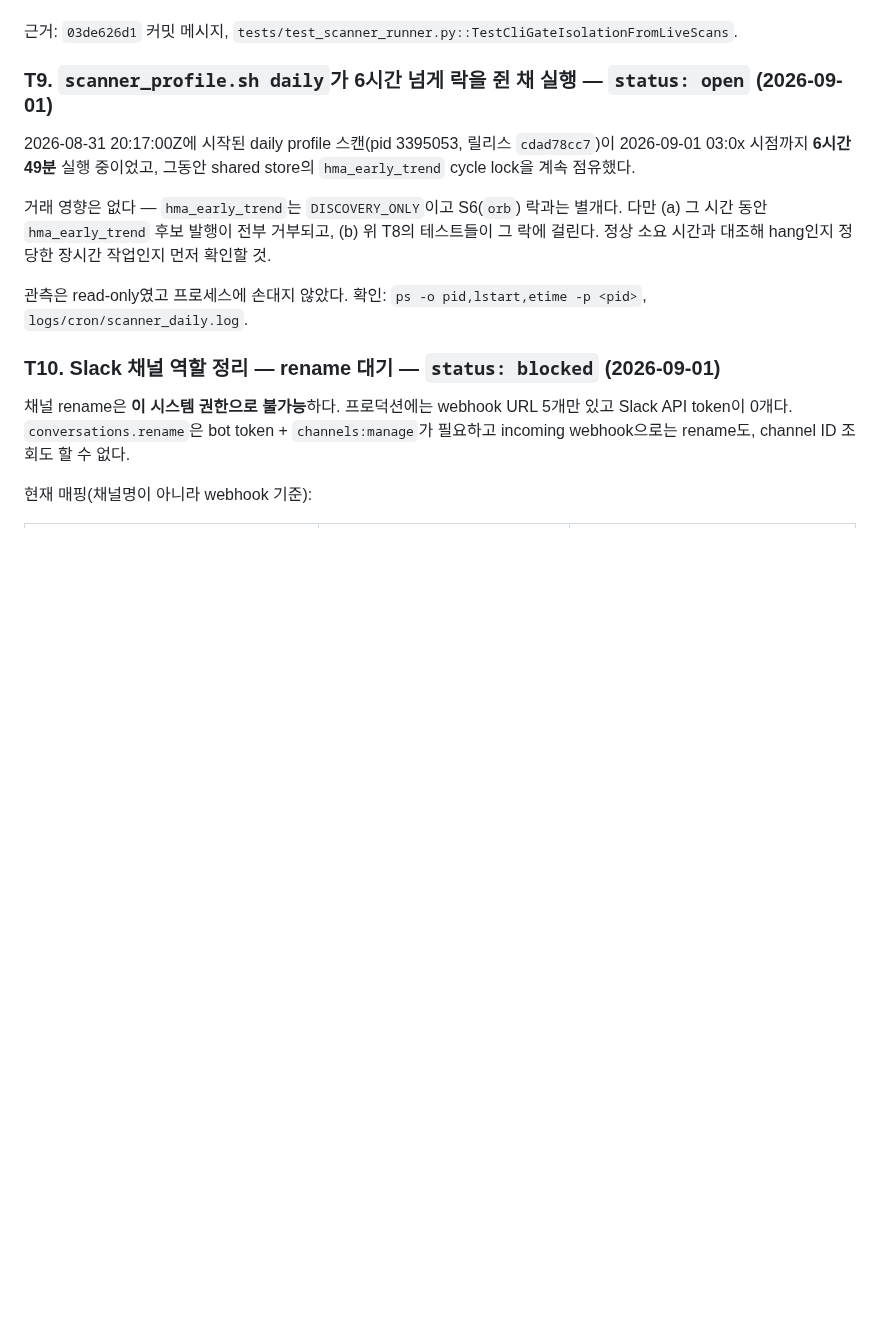
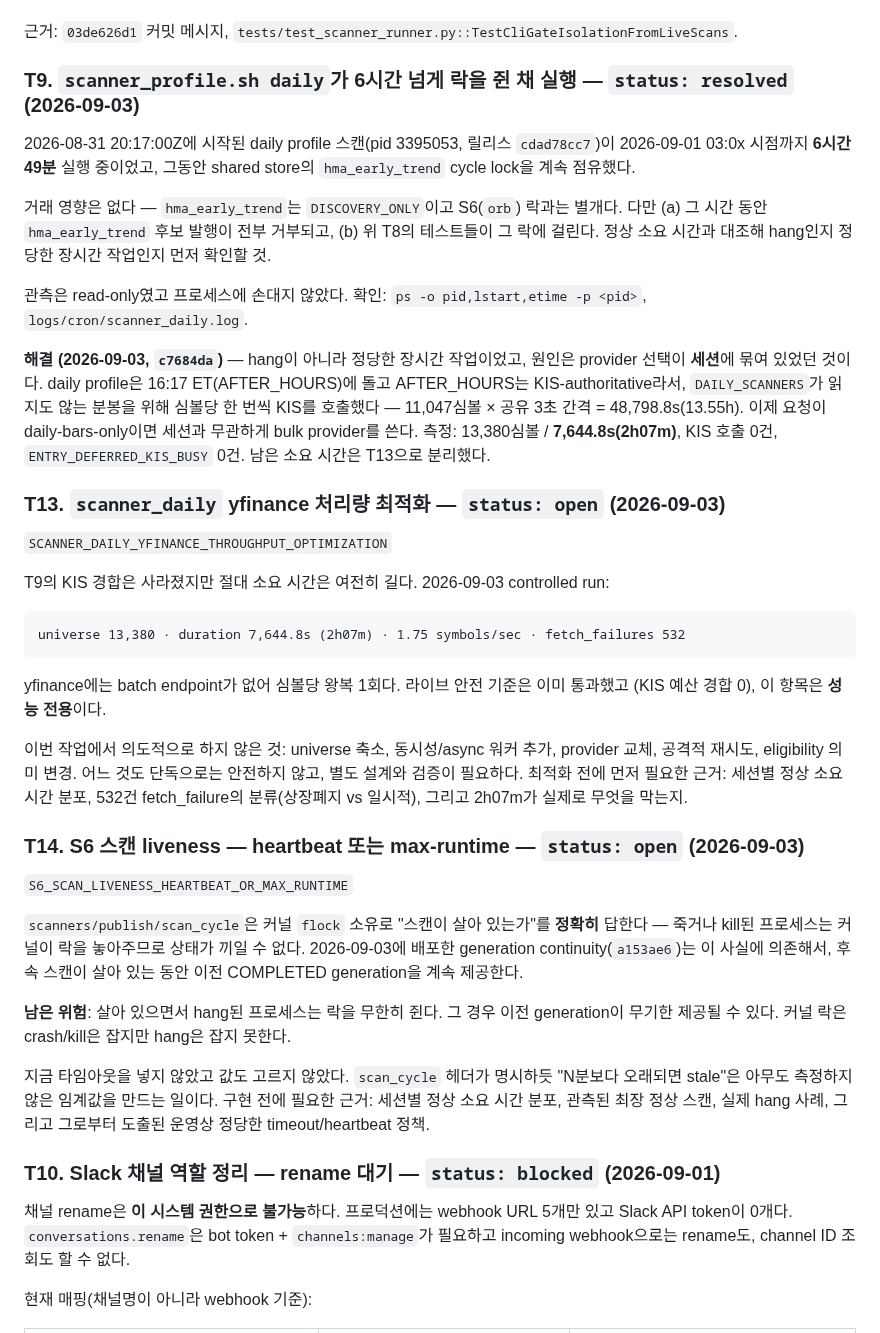
Before and after one commit to babucato-byte/us-stock-trading, a Markdown page: docs/autonomous/BACKLOG.md, the part around the change. Drawn GitHub-style; blank space fills up the shorter version.

Commit message:
Record what the daily scan cost, and what is still unmeasured
T9 asked whether the 6h49m daily scan was a hang or legitimate work. It
was legitimate: provider selection was keyed on SESSION, and the daily
profile runs at 16:17 ET inside AFTER_HOURS, which is KIS-authoritative.
So it fetched minute bars per symbol -- 11,047 of them at a shared 3s
interval -- for scanners that read only daily bars. Resolved by c7684da;
measured at 7,644.8s with zero KIS calls.

Two things are deliberately NOT solved and are recorded as such.

T13: the run still takes 2h07m at 1.75 symbols/sec, because yfinance has
no batch endpoint. The live-safety criterion is met and this is now a
performance question alone -- so the entry lists what was deliberately
not attempted (universe reduction, concurrency, async workers, provider
change, retries, eligibility changes) and what evidence is needed first.

T14: continuity relies on kernel flock ownership, which is exact for a
crashed or killed scan and blind to one that hangs while alive. No
timeout is proposed and no value is chosen, because `scan_cycle` is
right that "older than N minutes is stale" invents a threshold nobody
measured. The entry says what would have to be observed before picking
one.

Co-Authored-By: Claude Opus 5 (1M context) <noreply@anthropic.com>

```diff
--- a/docs/autonomous/BACKLOG.md
+++ b/docs/autonomous/BACKLOG.md
@@ -167,7 +167,7 @@ unset이어야 성립)가 깨지므로, 파일별 적용이거나 opt-out 있는
 
 근거: `03de626d1` 커밋 메시지, `tests/test_scanner_runner.py::TestCliGateIsolationFromLiveScans`.
 
-### T9. `scanner_profile.sh daily`가 6시간 넘게 락을 쥔 채 실행 — `status: open` (2026-09-01)
+### T9. `scanner_profile.sh daily`가 6시간 넘게 락을 쥔 채 실행 — `status: resolved` (2026-09-03)
 
 2026-08-31 20:17:00Z에 시작된 daily profile 스캔(pid 3395053, 릴리스 `cdad78cc7`)이
 2026-09-01 03:0x 시점까지 **6시간 49분** 실행 중이었고, 그동안 shared store의
@@ -179,6 +179,47 @@ unset이어야 성립)가 깨지므로, 파일별 적용이거나 opt-out 있는
 
 관측은 read-only였고 프로세스에 손대지 않았다. 확인:
 `ps -o pid,lstart,etime -p <pid>`, `logs/cron/scanner_daily.log`.
+
+**해결 (2026-09-03, `c7684da`)** — hang이 아니라 정당한 장시간 작업이었고, 원인은
+provider 선택이 **세션**에 묶여 있었던 것이다. daily profile은 16:17 ET(AFTER_HOURS)에
+돌고 AFTER_HOURS는 KIS-authoritative라서, `DAILY_SCANNERS`가 읽지도 않는 분봉을 위해
+심볼당 한 번씩 KIS를 호출했다 — 11,047심볼 × 공유 3초 간격 = 48,798.8s(13.55h).
+이제 요청이 daily-bars-only이면 세션과 무관하게 bulk provider를 쓴다. 측정:
+13,380심볼 / **7,644.8s(2h07m)**, KIS 호출 0건, `ENTRY_DEFERRED_KIS_BUSY` 0건.
+남은 소요 시간은 T13으로 분리했다.
+
+### T13. `scanner_daily` yfinance 처리량 최적화 — `status: open` (2026-09-03)
+
+`SCANNER_DAILY_YFINANCE_THROUGHPUT_OPTIMIZATION`
+
+T9의 KIS 경합은 사라졌지만 절대 소요 시간은 여전히 길다. 2026-09-03 controlled run:
+
+    universe 13,380 · duration 7,644.8s (2h07m) · 1.75 symbols/sec · fetch_failures 532
+
+yfinance에는 batch endpoint가 없어 심볼당 왕복 1회다. 라이브 안전 기준은 이미 통과했고
+(KIS 예산 경합 0), 이 항목은 **성능 전용**이다.
+
+이번 작업에서 의도적으로 하지 않은 것: universe 축소, 동시성/async 워커 추가,
+provider 교체, 공격적 재시도, eligibility 의미 변경. 어느 것도 단독으로는 안전하지 않고,
+별도 설계와 검증이 필요하다. 최적화 전에 먼저 필요한 근거: 세션별 정상 소요 시간 분포,
+532건 fetch_failure의 분류(상장폐지 vs 일시적), 그리고 2h07m가 실제로 무엇을 막는지.
+
+### T14. S6 스캔 liveness — heartbeat 또는 max-runtime — `status: open` (2026-09-03)
+
+`S6_SCAN_LIVENESS_HEARTBEAT_OR_MAX_RUNTIME`
+
+`scanners/publish/scan_cycle`은 커널 `flock` 소유로 "스캔이 살아 있는가"를 **정확히**
+답한다 — 죽거나 kill된 프로세스는 커널이 락을 놓아주므로 상태가 끼일 수 없다. 2026-09-03에
+배포한 generation continuity(`a153ae6`)는 이 사실에 의존해서, 후속 스캔이 살아 있는 동안
+이전 COMPLETED generation을 계속 제공한다.
+
+**남은 위험**: 살아 있으면서 hang된 프로세스는 락을 무한히 쥔다. 그 경우 이전 generation이
+무기한 제공될 수 있다. 커널 락은 crash/kill은 잡지만 hang은 잡지 못한다.
+
+지금 타임아웃을 넣지 않았고 값도 고르지 않았다. `scan_cycle` 헤더가 명시하듯
+"N분보다 오래되면 stale"은 아무도 측정하지 않은 임계값을 만드는 일이다. 구현 전에 필요한
+근거: 세션별 정상 소요 시간 분포, 관측된 최장 정상 스캔, 실제 hang 사례,
+그리고 그로부터 도출된 운영상 정당한 timeout/heartbeat 정책.
 
 ### T10. Slack 채널 역할 정리 — rename 대기 — `status: blocked` (2026-09-01)
 
```
